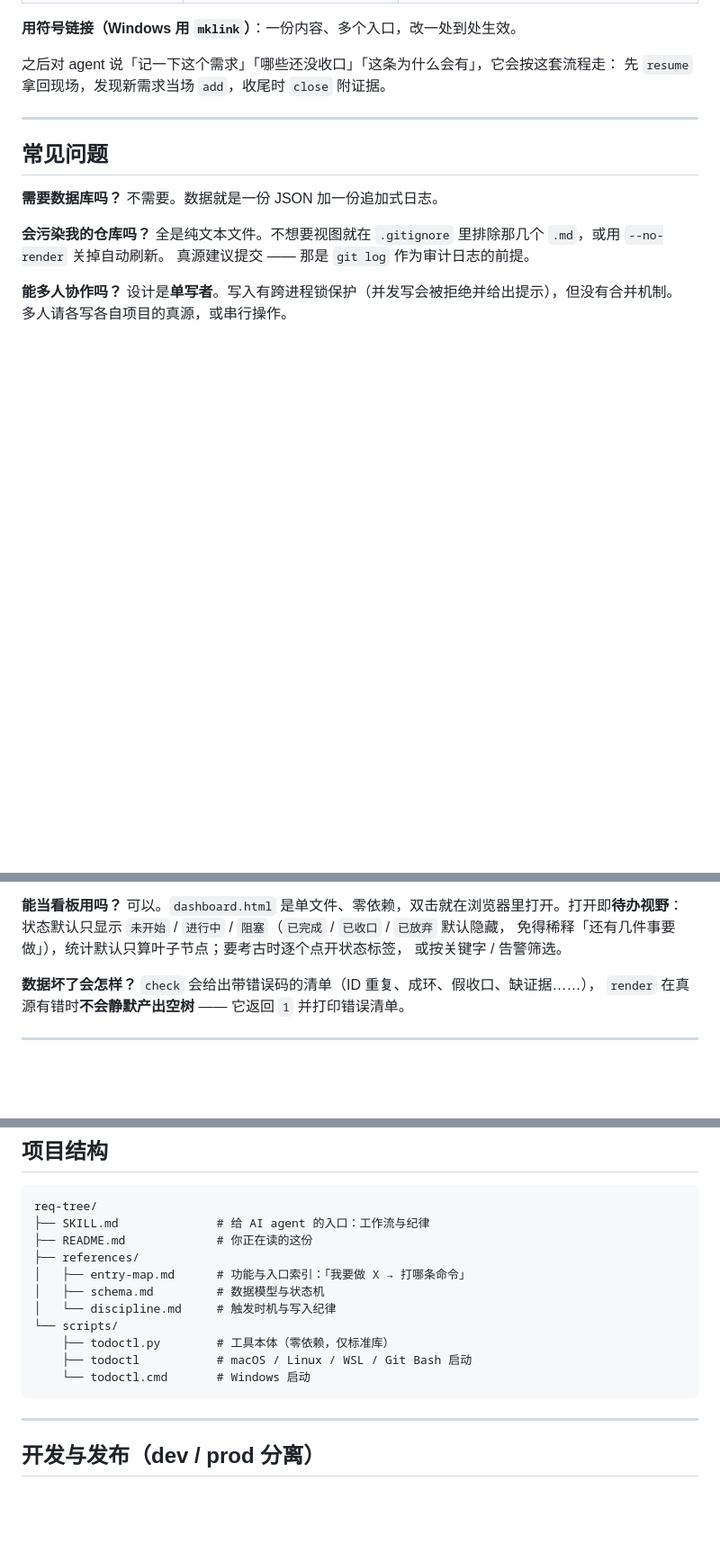
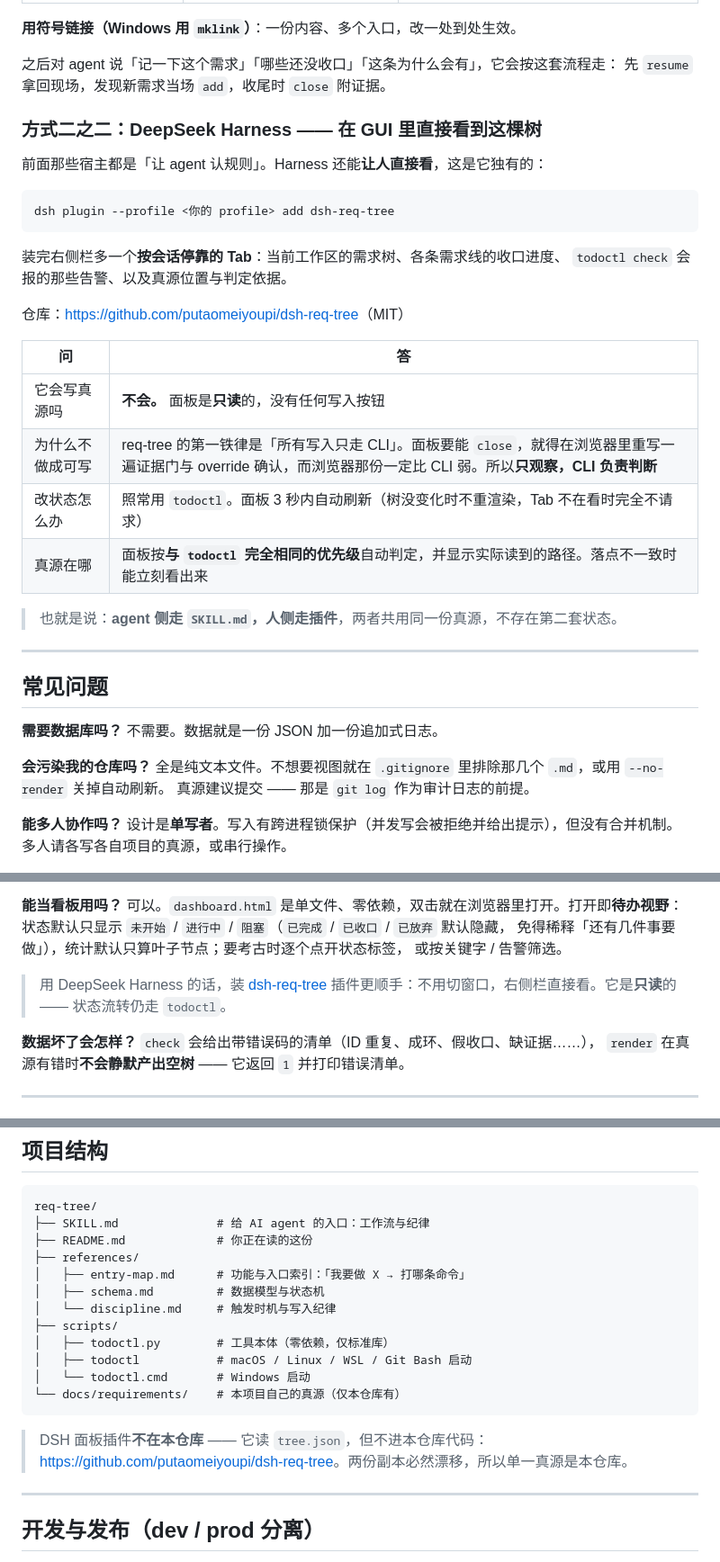
Before and after one commit to putaomeiyoupi/req-tree, a Markdown page: README.md, 3 parts joined by grey strips. Shown at 90% size. Drawn GitHub-style; blank space fills up the shorter version.

Commit message:
docs: 补齐 DeepSeek Harness 接入方式（DSH 面板插件）
DSH 的接入与其他宿主不同：不是「让 agent 认某个文件名」，而是「装一个插件」——
前者管 agent 侧怎么记，后者让人在 GUI 里直接看。README 的宿主表原本没有 DSH，
读起来像是漏了一个宿主，其实它是唯一多一层可视化的那个。

改动：
- README「方式二」宿主表加入 DeepSeek Harness 一行，指向新增的「方式二之二」
- 新增「方式二之二」：安装命令、面板能看到什么，以及最关键的一条 ——
  面板**只读**，不做成可写是因为在浏览器里重写一遍证据门一定比 CLI 弱
- README「能当看板用吗」补一句：DSH 下用插件比开 dashboard.html 顺手
- README「项目结构」说明 plugin 不在本仓库，并写明为什么（两份副本必然漂移）
- SKILL.md 加一条给 agent 的提醒：面板只读，且**不导出 note 正文**，
  所以不能因为「GUI 上能看见」就少记 note —— resume 的进度轨迹只来自真源

````diff
--- a/README.md
+++ b/README.md
@@ -313,6 +314,28 @@ git add scripts/reqtree_gap_gate.py .githooks/pre-commit && git commit -m "chore
 
 之后对 agent 说「记一下这个需求」「哪些还没收口」「这条为什么会有」，它会按这套流程走：
 先 `resume` 拿回现场，发现新需求当场 `add`，收尾时 `close` 附证据。
+
+### 方式二之二：DeepSeek Harness —— 在 GUI 里直接看到这棵树
+
+前面那些宿主都是「让 agent 认规则」。Harness 还能**让人直接看**，这是它独有的：
+
+```bash
+dsh plugin --profile <你的 profile> add dsh-req-tree
+```
+
+装完右侧栏多一个**按会话停靠的 Tab**：当前工作区的需求树、各条需求线的收口进度、
+`todoctl check` 会报的那些告警、以及真源位置与判定依据。
+
+仓库：<https://github.com/putaomeiyoupi/dsh-req-tree>（MIT）
+
+| 问 | 答 |
+|---|---|
+| 它会写真源吗 | **不会。** 面板是**只读**的，没有任何写入按钮 |
+| 为什么不做成可写 | req-tree 的第一铁律是「所有写入只走 CLI」。面板要能 `close`，就得在浏览器里重写一遍证据门与 override 确认，而浏览器那份一定比 CLI 弱。所以**只观察，CLI 负责判断** |
+| 改状态怎么办 | 照常用 `todoctl`。面板 3 秒内自动刷新（树没变化时不重渲染，Tab 不在看时完全不请求） |
+| 真源在哪 | 面板按**与 `todoctl` 完全相同的优先级**自动判定，并显示实际读到的路径。落点不一致时能立刻看出来 |
+
+> 也就是说：**agent 侧走 `SKILL.md`，人侧走插件**，两者共用同一份真源，不存在第二套状态。
 
 ---
 
@@ -350,6 +373,9 @@ git add scripts/reqtree_gap_gate.py .githooks/pre-commit && git commit -m "chore
 状态默认只显示 `未开始` / `进行中` / `阻塞`（`已完成` / `已收口` / `已放弃` 默认隐藏，
 免得稀释「还有几件事要做」），统计默认只算叶子节点；要考古时逐个点开状态标签，
 或按关键字 / 告警筛选。
+
+> 用 DeepSeek Harness 的话，装 [dsh-req-tree](https://github.com/putaomeiyoupi/dsh-req-tree)
+> 插件更顺手：不用切窗口，右侧栏直接看。它是**只读**的 —— 状态流转仍走 `todoctl`。
 
 **数据坏了会怎样？**
 `check` 会给出带错误码的清单（ID 重复、成环、假收口、缺证据……），
@@ -396,11 +422,15 @@ req-tree/
 │   ├── entry-map.md      # 功能与入口索引：「我要做 X → 打哪条命令」
 │   ├── schema.md         # 数据模型与状态机
 │   └── discipline.md     # 触发时机与写入纪律
-└── scripts/
-    ├── todoctl.py        # 工具本体（零依赖，仅标准库）
-    ├── todoctl           # macOS / Linux / WSL / Git Bash 启动
-    └── todoctl.cmd       # Windows 启动
+├── scripts/
+│   ├── todoctl.py        # 工具本体（零依赖，仅标准库）
+│   ├── todoctl           # macOS / Linux / WSL / Git Bash 启动
+│   └── todoctl.cmd       # Windows 启动
+└── docs/requirements/    # 本项目自己的真源（仅本仓库有）
 ```
+
+> DSH 面板插件**不在本仓库** —— 它读 `tree.json`，但不进本仓库代码：
+> <https://github.com/putaomeiyoupi/dsh-req-tree>。两份副本必然漂移，所以单一真源是本仓库。
 
 ---
 
````
Also changed, not shown: other parts of README.md (+1 -0 lines), SKILL.md (+5 -0 lines).
